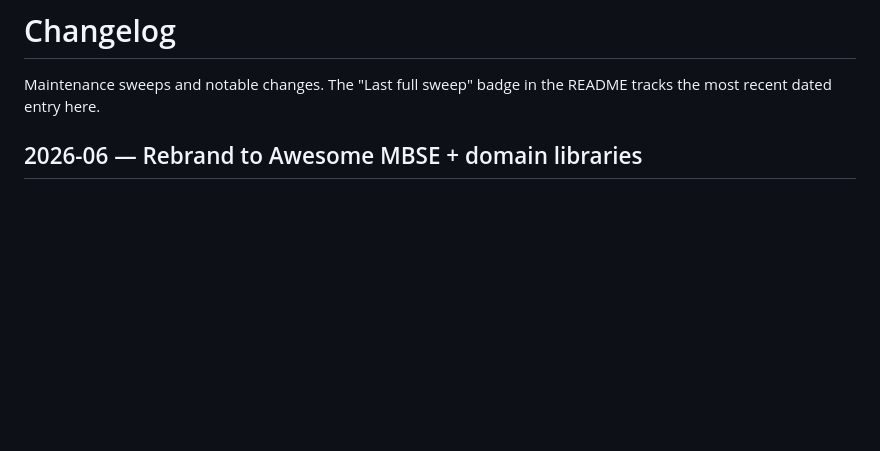
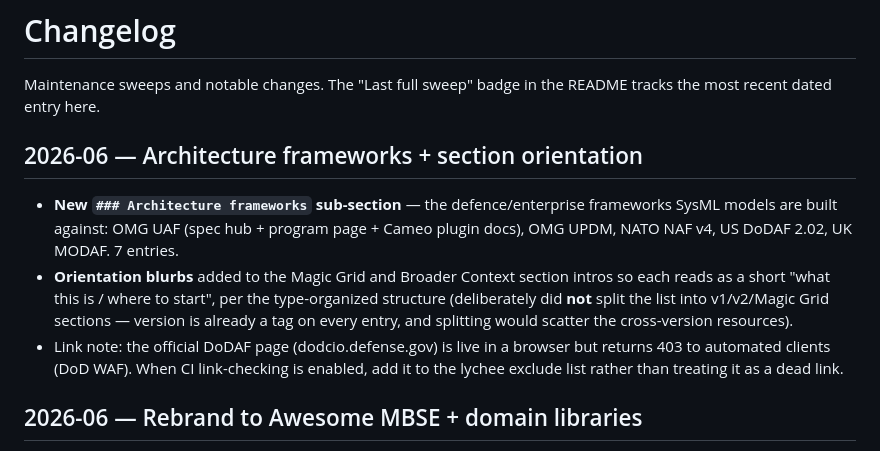
Before and after one commit to jgsystemsconsulting/awesome-mbse, a Markdown page: CHANGELOG.md, the part around the change. GitHub-like rendering; blank space fills up the shorter version.

```diff
--- a/CHANGELOG.md
+++ b/CHANGELOG.md
@@ -2,6 +2,19 @@
 
 Maintenance sweeps and notable changes. The "Last full sweep" badge in the README
 tracks the most recent dated entry here.
+
+## 2026-06 — Architecture frameworks + section orientation
+
+- **New `### Architecture frameworks` sub-section** — the defence/enterprise frameworks
+  SysML models are built against: OMG UAF (spec hub + program page + Cameo plugin docs),
+  OMG UPDM, NATO NAF v4, US DoDAF 2.02, UK MODAF. 7 entries.
+- **Orientation blurbs** added to the Magic Grid and Broader Context section intros so each
+  reads as a short "what this is / where to start", per the type-organized structure
+  (deliberately did **not** split the list into v1/v2/Magic Grid sections — version is
+  already a tag on every entry, and splitting would scatter the cross-version resources).
+- Link note: the official DoDAF page (dodcio.defense.gov) is live in a browser but returns
+  403 to automated clients (DoD WAF). When CI link-checking is enabled, add it to the
+  lychee exclude list rather than treating it as a dead link.
 
 ## 2026-06 — Rebrand to Awesome MBSE + domain libraries
 
```
Also changed, not shown: README.md (+24 -2 lines).
